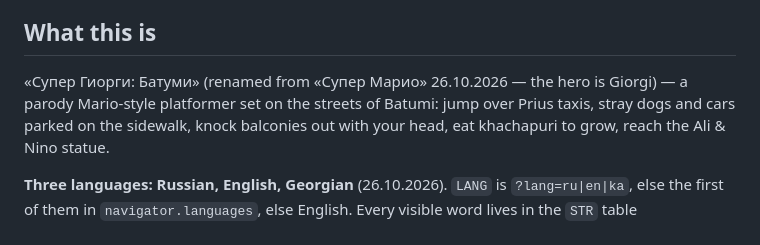
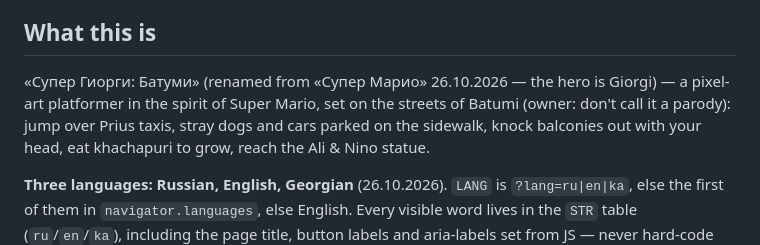
Before and after one commit to gogodzilla/super-giorgi, a Markdown page: CLAUDE.md, the part around the change. Rendered like a GitHub page.

```diff
--- a/CLAUDE.md
+++ b/CLAUDE.md
@@ -4,7 +4,7 @@ This file provides guidance to Claude Code (claude.ai/code) when working with co
 
 ## What this is
 
-«Супер Гиорги: Батуми» (renamed from «Супер Марио» 26.10.2026 — the hero is Giorgi) — a parody Mario-style platformer set on the streets of Batumi: jump over Prius taxis,
+«Супер Гиорги: Батуми» (renamed from «Супер Марио» 26.10.2026 — the hero is Giorgi) — a pixel-art platformer in the spirit of Super Mario, set on the streets of Batumi (owner: don't call it a parody): jump over Prius taxis,
 stray dogs and cars parked on the sidewalk, knock balconies out with your head, eat khachapuri to grow,
 reach the Ali & Nino statue.
 
```
Also changed, not shown: README.md (+2 -2 lines).
